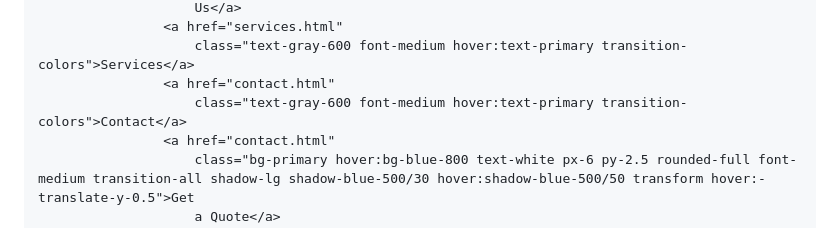
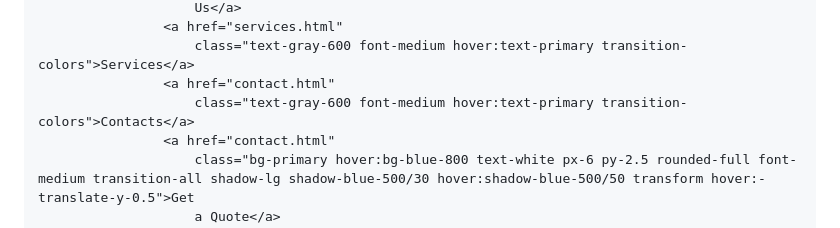
Before and after one commit to smartts/smart-talent-solution, a Markdown page: README.md, the part around the change. Rendered like a GitHub page.

```diff
--- a/README.md
+++ b/README.md
@@ -92,7 +92,7 @@
                     <a href="services.html"
                         class="text-gray-600 font-medium hover:text-primary transition-colors">Services</a>
                     <a href="contact.html"
-                        class="text-gray-600 font-medium hover:text-primary transition-colors">Contact</a>
+                        class="text-gray-600 font-medium hover:text-primary transition-colors">Contacts</a>
                     <a href="contact.html"
                         class="bg-primary hover:bg-blue-800 text-white px-6 py-2.5 rounded-full font-medium transition-all shadow-lg shadow-blue-500/30 hover:shadow-blue-500/50 transform hover:-translate-y-0.5">Get
                         a Quote</a>
```
